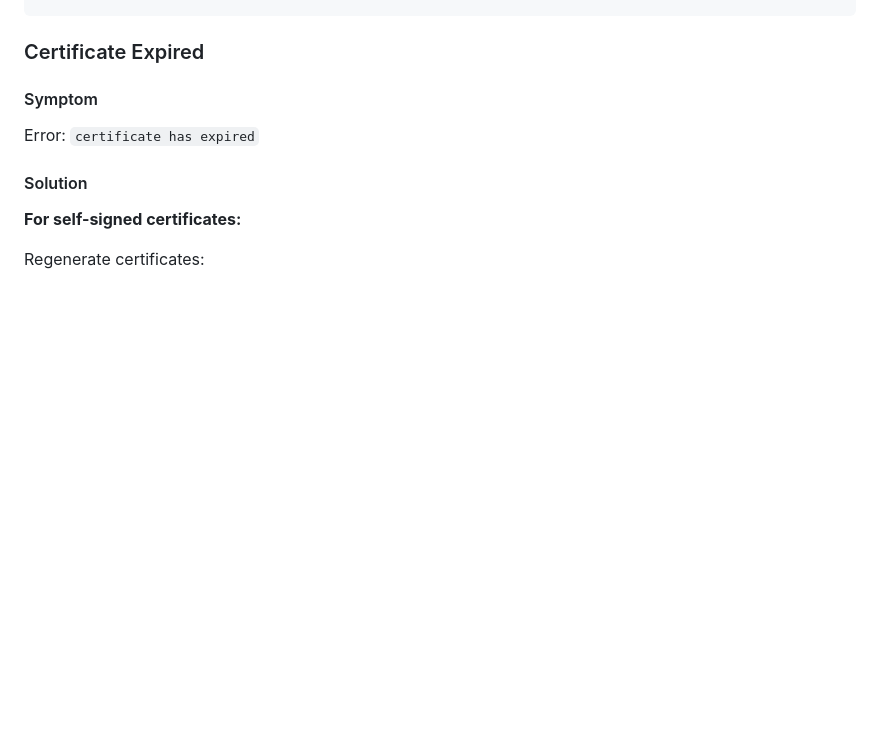
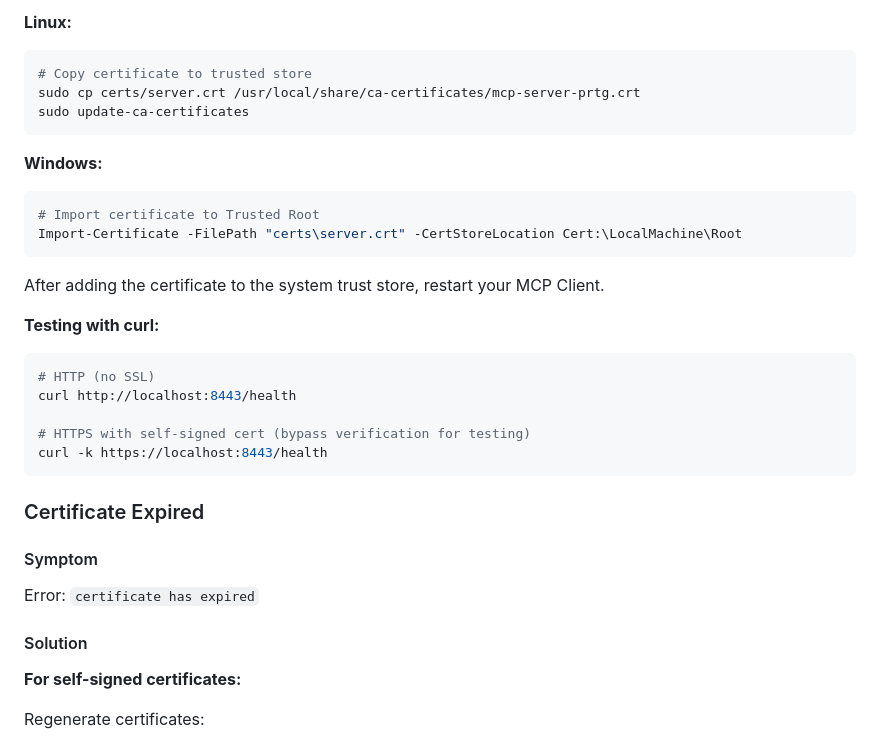
Before and after one commit to senhub-io/mcp-server-prtg, a Markdown page: docs/TROUBLESHOOTING.md, the part around the change printed below. GitHub-like rendering; blank space fills up the shorter version.

````diff
--- a/docs/TROUBLESHOOTING.md
+++ b/docs/TROUBLESHOOTING.md
@@ -625,3 +681,26 @@ server:
+**Linux:**
+```bash
+# Copy certificate to trusted store
+sudo cp certs/server.crt /usr/local/share/ca-certificates/mcp-server-prtg.crt
+sudo update-ca-certificates
+```
+
+**Windows:**
+```powershell
+# Import certificate to Trusted Root
+Import-Certificate -FilePath "certs\server.crt" -CertStoreLocation Cert:\LocalMachine\Root
+```
+
+After adding the certificate to the system trust store, restart your MCP Client.
+
+**Testing with curl:**
+
+```bash
+# HTTP (no SSL)
+curl http://localhost:8443/health
+
+# HTTPS with self-signed cert (bypass verification for testing)
+curl -k https://localhost:8443/health
 ```
 
 ### Certificate Expired
````
Also changed, not shown: other parts of docs/TROUBLESHOOTING.md (+73 -17 lines), README.md (+3 -1 lines), docs/CONFIGURATION.md (+9 -0 lines).
